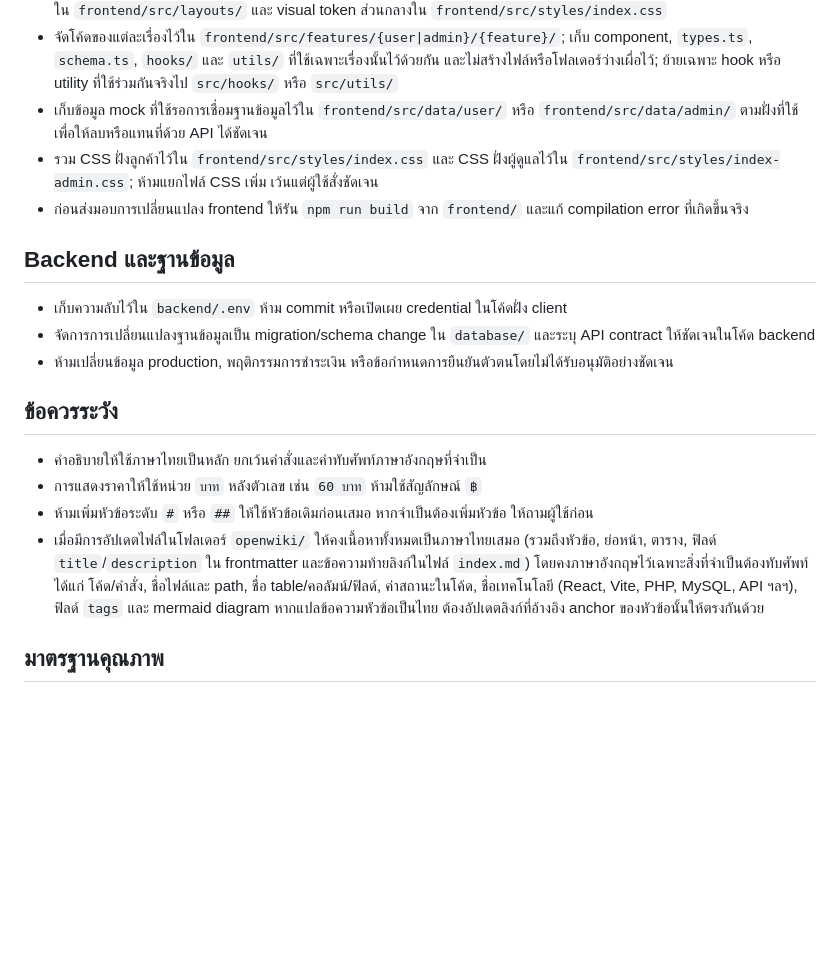
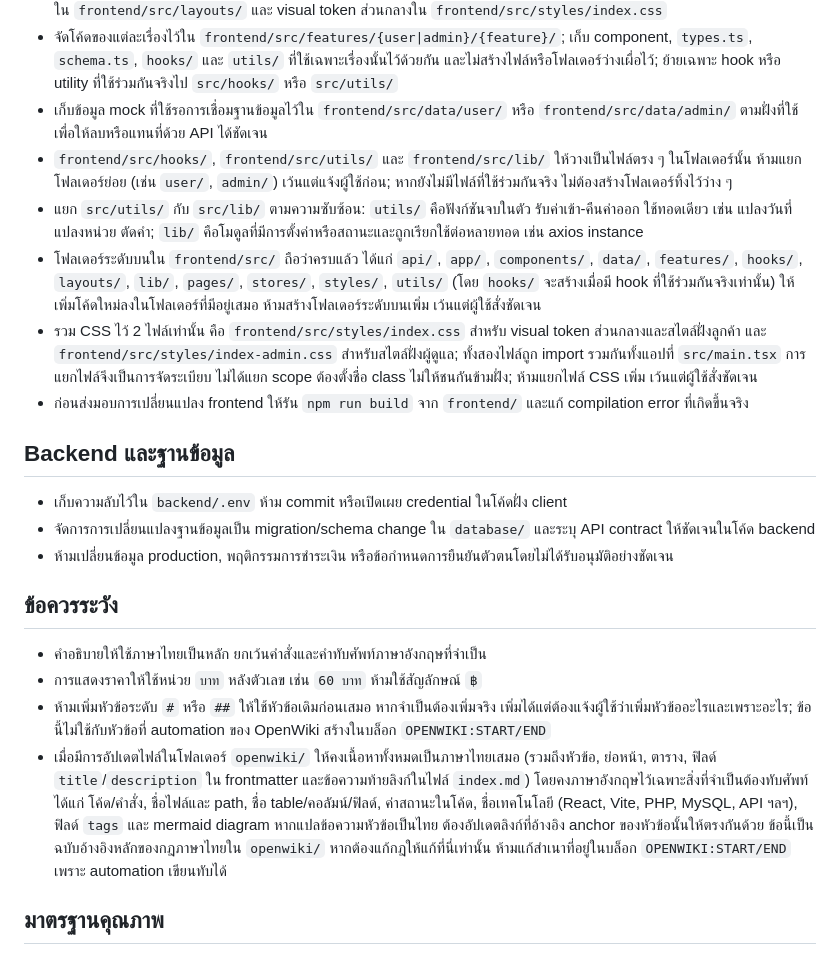
Before and after one commit to bank188950/shop, a Markdown page: AGENTS.md, the part around the change. Rendered like a GitHub page; blank space fills up the shorter version.

Commit message:
feat: change detail AGENTS.md

```diff
--- a/AGENTS.md
+++ b/AGENTS.md
@@ -18,7 +18,10 @@
 - วางฟีเจอร์ผู้ใช้ใน `frontend/src/features/user/`, ฟีเจอร์ผู้ดูแลใน `frontend/src/features/admin/`, layout ที่ใช้ร่วมกันใน `frontend/src/layouts/` และ visual token ส่วนกลางใน `frontend/src/styles/index.css`
 - จัดโค้ดของแต่ละเรื่องไว้ใน `frontend/src/features/{user|admin}/{feature}/`; เก็บ component, `types.ts`, `schema.ts`, `hooks/` และ `utils/` ที่ใช้เฉพาะเรื่องนั้นไว้ด้วยกัน และไม่สร้างไฟล์หรือโฟลเดอร์ว่างเผื่อไว้; ย้ายเฉพาะ hook หรือ utility ที่ใช้ร่วมกันจริงไป `src/hooks/` หรือ `src/utils/`
 - เก็บข้อมูล mock ที่ใช้รอการเชื่อมฐานข้อมูลไว้ใน `frontend/src/data/user/` หรือ `frontend/src/data/admin/` ตามฝั่งที่ใช้ เพื่อให้ลบหรือแทนที่ด้วย API ได้ชัดเจน
-- รวม CSS ฝั่งลูกค้าไว้ใน `frontend/src/styles/index.css` และ CSS ฝั่งผู้ดูแลไว้ใน `frontend/src/styles/index-admin.css`; ห้ามแยกไฟล์ CSS เพิ่ม เว้นแต่ผู้ใช้สั่งชัดเจน
+- `frontend/src/hooks/`, `frontend/src/utils/` และ `frontend/src/lib/` ให้วางเป็นไฟล์ตรง ๆ ในโฟลเดอร์นั้น ห้ามแยกโฟลเดอร์ย่อย (เช่น `user/`, `admin/`) เว้นแต่แจ้งผู้ใช้ก่อน; หากยังไม่มีไฟล์ที่ใช้ร่วมกันจริง ไม่ต้องสร้างโฟลเดอร์ทิ้งไว้ว่าง ๆ
+- แยก `src/utils/` กับ `src/lib/` ตามความซับซ้อน: `utils/` คือฟังก์ชันจบในตัว รับค่าเข้า-คืนค่าออก ใช้ทอดเดียว เช่น แปลงวันที่ แปลงหน่วย ตัดคำ; `lib/` คือโมดูลที่มีการตั้งค่าหรือสถานะและถูกเรียกใช้ต่อหลายทอด เช่น axios instance
+- โฟลเดอร์ระดับบนใน `frontend/src/` ถือว่าครบแล้ว ได้แก่ `api/`, `app/`, `components/`, `data/`, `features/`, `hooks/`, `layouts/`, `lib/`, `pages/`, `stores/`, `styles/`, `utils/` (โดย `hooks/` จะสร้างเมื่อมี hook ที่ใช้ร่วมกันจริงเท่านั้น) ให้เพิ่มโค้ดใหม่ลงในโฟลเดอร์ที่มีอยู่เสมอ ห้ามสร้างโฟลเดอร์ระดับบนเพิ่ม เว้นแต่ผู้ใช้สั่งชัดเจน
+- รวม CSS ไว้ 2 ไฟล์เท่านั้น คือ `frontend/src/styles/index.css` สำหรับ visual token ส่วนกลางและสไตล์ฝั่งลูกค้า และ `frontend/src/styles/index-admin.css` สำหรับสไตล์ฝั่งผู้ดูแล; ทั้งสองไฟล์ถูก import รวมกันทั้งแอปที่ `src/main.tsx` การแยกไฟล์จึงเป็นการจัดระเบียบ ไม่ได้แยก scope ต้องตั้งชื่อ class ไม่ให้ชนกันข้ามฝั่ง; ห้ามแยกไฟล์ CSS เพิ่ม เว้นแต่ผู้ใช้สั่งชัดเจน
 - ก่อนส่งมอบการเปลี่ยนแปลง frontend ให้รัน `npm run build` จาก `frontend/` และแก้ compilation error ที่เกิดขึ้นจริง
 
 ## Backend และฐานข้อมูล
@@ -31,8 +34,8 @@
 
 - คำอธิบายให้ใช้ภาษาไทยเป็นหลัก ยกเว้นคำสั่งและคำทับศัพท์ภาษาอังกฤษที่จำเป็น
 - การแสดงราคาให้ใช้หน่วย `บาท` หลังตัวเลข เช่น `60 บาท` ห้ามใช้สัญลักษณ์ `฿`
-- ห้ามเพิ่มหัวข้อระดับ `#` หรือ `##` ให้ใช้หัวข้อเดิมก่อนเสมอ หากจำเป็นต้องเพิ่มหัวข้อ ให้ถามผู้ใช้ก่อน
-- เมื่อมีการอัปเดตไฟล์ในโฟลเดอร์ `openwiki/` ให้คงเนื้อหาทั้งหมดเป็นภาษาไทยเสมอ (รวมถึงหัวข้อ, ย่อหน้า, ตาราง, ฟิลด์ `title`/`description` ใน frontmatter และข้อความท้ายลิงก์ในไฟล์ `index.md`) โดยคงภาษาอังกฤษไว้เฉพาะสิ่งที่จำเป็นต้องทับศัพท์ ได้แก่ โค้ด/คำสั่ง, ชื่อไฟล์และ path, ชื่อ table/คอลัมน์/ฟิลด์, ค่าสถานะในโค้ด, ชื่อเทคโนโลยี (React, Vite, PHP, MySQL, API ฯลฯ), ฟิลด์ `tags` และ mermaid diagram หากแปลข้อความหัวข้อเป็นไทย ต้องอัปเดตลิงก์ที่อ้างอิง anchor ของหัวข้อนั้นให้ตรงกันด้วย
+- ห้ามเพิ่มหัวข้อระดับ `#` หรือ `##` ให้ใช้หัวข้อเดิมก่อนเสมอ หากจำเป็นต้องเพิ่มจริง เพิ่มได้แต่ต้องแจ้งผู้ใช้ว่าเพิ่มหัวข้ออะไรและเพราะอะไร; ข้อนี้ไม่ใช้กับหัวข้อที่ automation ของ OpenWiki สร้างในบล็อก `OPENWIKI:START/END`
+- เมื่อมีการอัปเดตไฟล์ในโฟลเดอร์ `openwiki/` ให้คงเนื้อหาทั้งหมดเป็นภาษาไทยเสมอ (รวมถึงหัวข้อ, ย่อหน้า, ตาราง, ฟิลด์ `title`/`description` ใน frontmatter และข้อความท้ายลิงก์ในไฟล์ `index.md`) โดยคงภาษาอังกฤษไว้เฉพาะสิ่งที่จำเป็นต้องทับศัพท์ ได้แก่ โค้ด/คำสั่ง, ชื่อไฟล์และ path, ชื่อ table/คอลัมน์/ฟิลด์, ค่าสถานะในโค้ด, ชื่อเทคโนโลยี (React, Vite, PHP, MySQL, API ฯลฯ), ฟิลด์ `tags` และ mermaid diagram หากแปลข้อความหัวข้อเป็นไทย ต้องอัปเดตลิงก์ที่อ้างอิง anchor ของหัวข้อนั้นให้ตรงกันด้วย ข้อนี้เป็นฉบับอ้างอิงหลักของกฎภาษาไทยใน `openwiki/` หากต้องแก้กฎให้แก้ที่นี่เท่านั้น ห้ามแก้สำเนาที่อยู่ในบล็อก `OPENWIKI:START/END` เพราะ automation เขียนทับได้
 
 ## มาตรฐานคุณภาพ
 
```
